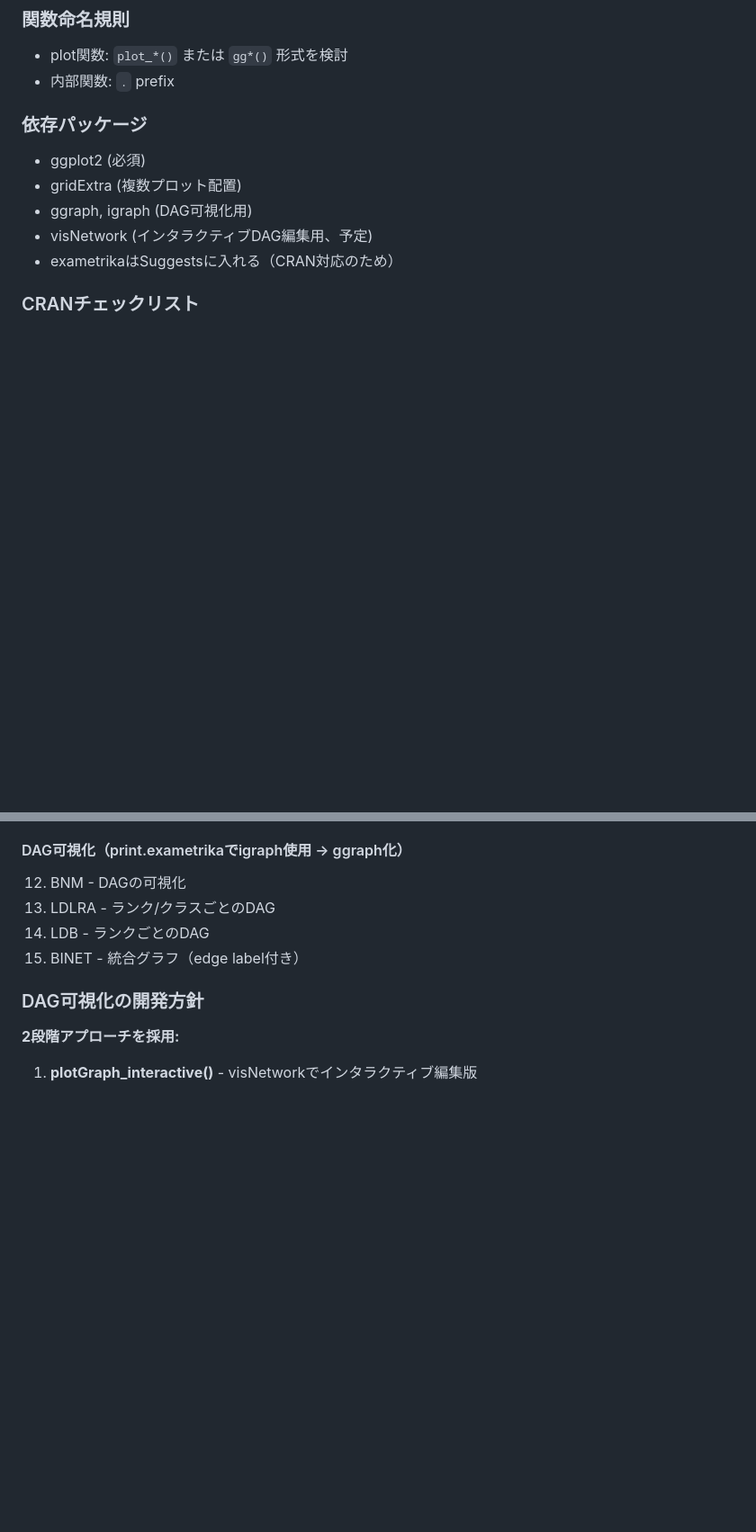
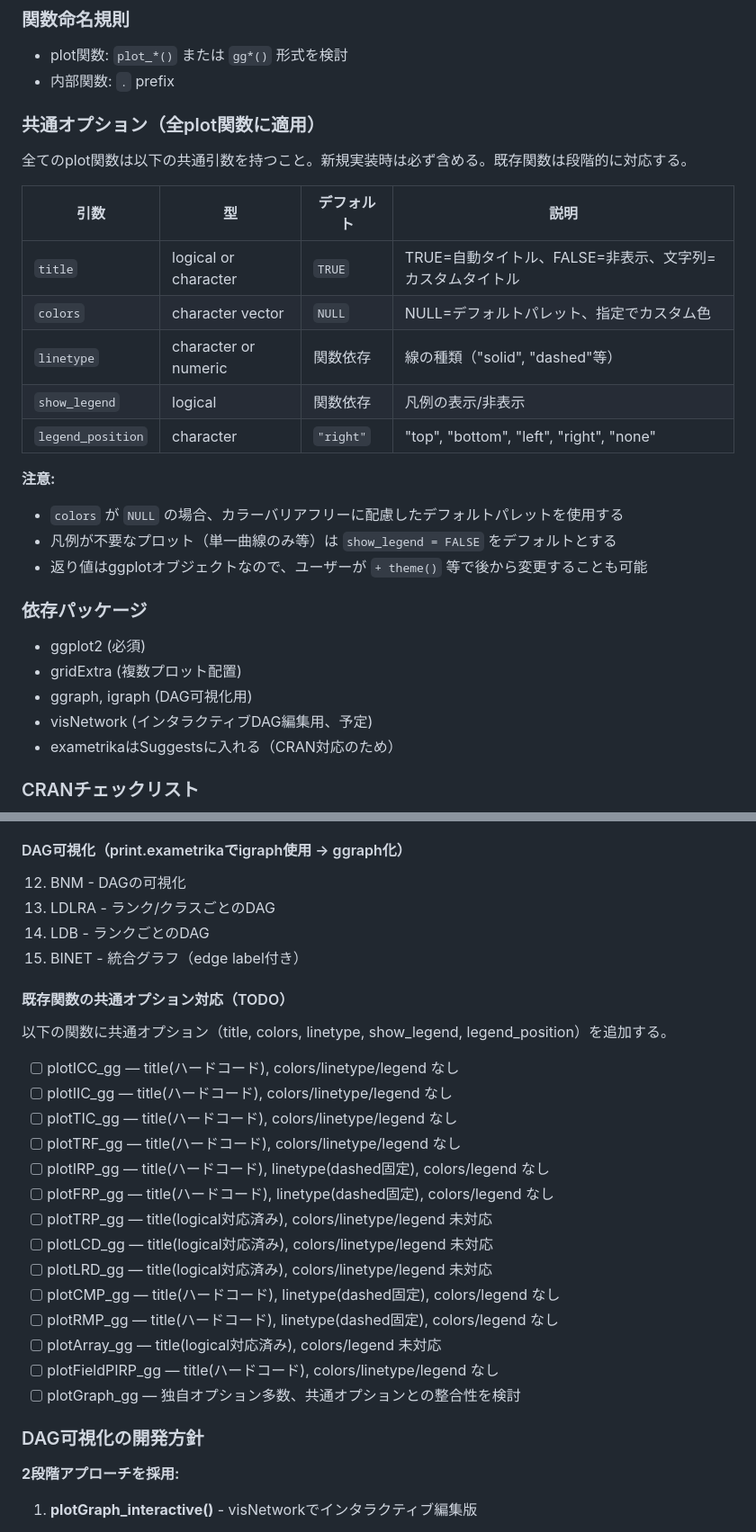
Before and after one commit to kosugitti/ggExametrika, a Markdown page: claude.md, 2 parts joined by grey strips. Shown at 90% size. Rendered like a GitHub page; blank space fills up the shorter version.

Commit message:
Add common plot options spec and TODO list for existing functions
Co-Authored-By: Claude Opus 4.6 <noreply@anthropic.com>

```diff
--- a/claude.md
+++ b/claude.md
@@ -20,6 +20,23 @@ CRAN公開を目指す。
 ### 関数命名規則
 - plot関数: `plot_*()` または `gg*()` 形式を検討
 - 内部関数: `.` prefix
+
+### 共通オプション（全plot関数に適用）
+
+全てのplot関数は以下の共通引数を持つこと。新規実装時は必ず含める。既存関数は段階的に対応する。
+
+| 引数 | 型 | デフォルト | 説明 |
+|------|----|-----------|------|
+| `title` | logical or character | `TRUE` | TRUE=自動タイトル、FALSE=非表示、文字列=カスタムタイトル |
+| `colors` | character vector | `NULL` | NULL=デフォルトパレット、指定でカスタム色 |
+| `linetype` | character or numeric | 関数依存 | 線の種類（"solid", "dashed"等） |
+| `show_legend` | logical | 関数依存 | 凡例の表示/非表示 |
+| `legend_position` | character | `"right"` | "top", "bottom", "left", "right", "none" |
+
+**注意:**
+- `colors` が `NULL` の場合、カラーバリアフリーに配慮したデフォルトパレットを使用する
+- 凡例が不要なプロット（単一曲線のみ等）は `show_legend = FALSE` をデフォルトとする
+- 返り値はggplotオブジェクトなので、ユーザーが `+ theme()` 等で後から変更することも可能
 
 ### 依存パッケージ
 - ggplot2 (必須)
@@ -119,6 +136,24 @@ exametrikaの全プロット機能をggplot2で実装完了したらv1.0.0とす
 14. LDB - ランクごとのDAG
 15. BINET - 統合グラフ（edge label付き）
 
+#### 既存関数の共通オプション対応（TODO）
+以下の関数に共通オプション（title, colors, linetype, show_legend, legend_position）を追加する。
+
+- [ ] plotICC_gg — title(ハードコード), colors/linetype/legend なし
+- [ ] plotIIC_gg — title(ハードコード), colors/linetype/legend なし
+- [ ] plotTIC_gg — title(ハードコード), colors/linetype/legend なし
+- [ ] plotTRF_gg — title(ハードコード), colors/linetype/legend なし
+- [ ] plotIRP_gg — title(ハードコード), linetype(dashed固定), colors/legend なし
+- [ ] plotFRP_gg — title(ハードコード), linetype(dashed固定), colors/legend なし
+- [ ] plotTRP_gg — title(logical対応済み), colors/linetype/legend 未対応
+- [ ] plotLCD_gg — title(logical対応済み), colors/linetype/legend 未対応
+- [ ] plotLRD_gg — title(logical対応済み), colors/linetype/legend 未対応
+- [ ] plotCMP_gg — title(ハードコード), linetype(dashed固定), colors/legend なし
+- [ ] plotRMP_gg — title(ハードコード), linetype(dashed固定), colors/legend なし
+- [ ] plotArray_gg — title(logical対応済み), colors/legend 未対応
+- [ ] plotFieldPIRP_gg — title(ハードコード), colors/linetype/legend なし
+- [ ] plotGraph_gg — 独自オプション多数、共通オプションとの整合性を検討
+
 ### DAG可視化の開発方針
 
 **2段階アプローチを採用:**
```
